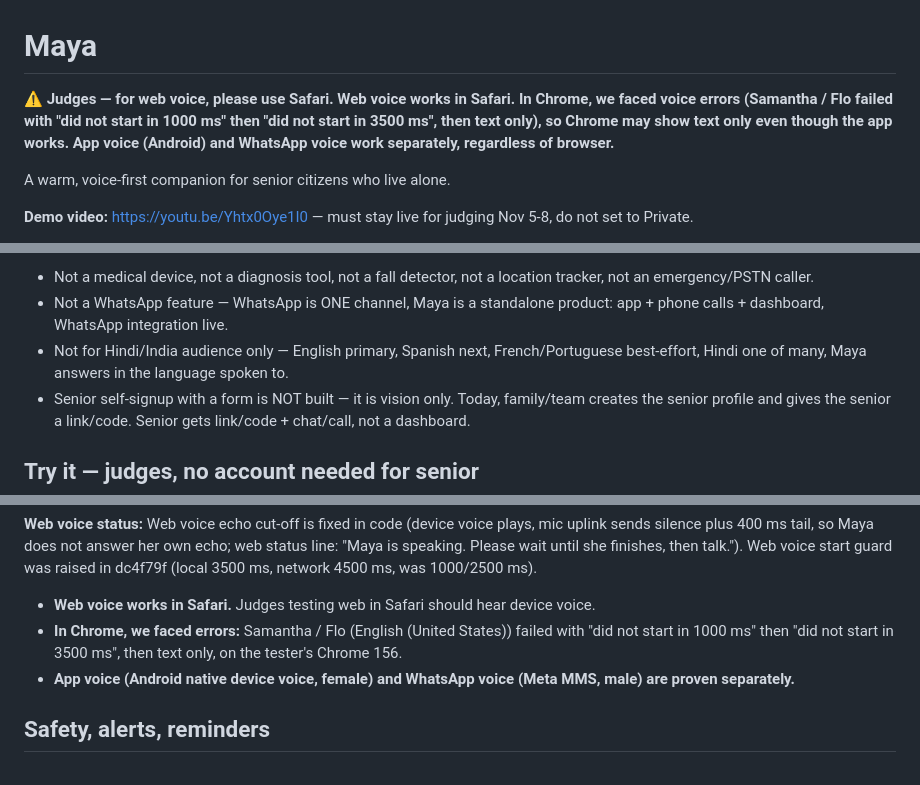
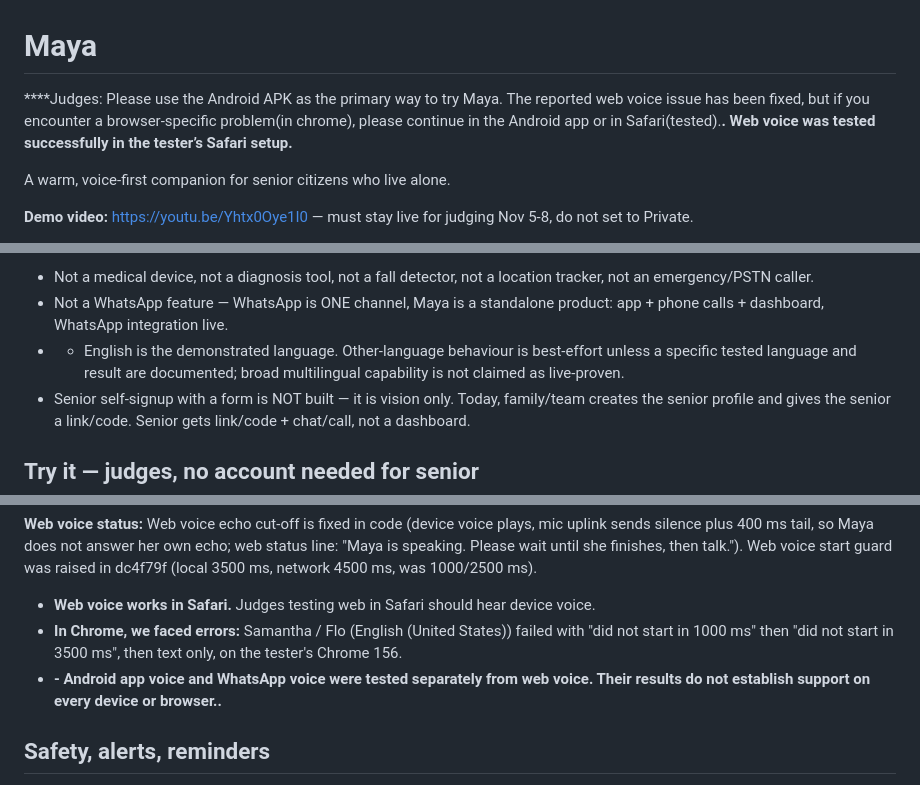
Before and after one commit to aatishsatti/maya-hackathon, a Markdown page: README.md, 3 parts joined by grey strips. GitHub-like rendering.

```diff
--- a/README.md
+++ b/README.md
@@ -1,6 +1,7 @@
 # Maya
 
-**⚠️ Judges — for web voice, please use Safari. Web voice works in Safari. In Chrome, we faced voice errors (Samantha / Flo failed with "did not start in 1000 ms" then "did not start in 3500 ms", then text only), so Chrome may show text only even though the app works. App voice (Android) and WhatsApp voice work separately, regardless of browser.**
+****Judges: Please use the Android APK as the primary way to try Maya. The reported web voice issue has been fixed, but if you encounter a browser-specific problem(in chrome), please continue in the Android app or in Safari(tested).**.**
+**Web voice was tested successfully in the tester’s Safari setup.**
 
 A warm, voice-first companion for senior citizens who live alone.
 
@@ -29,7 +30,7 @@ Maya is a voice-first companion for senior citizens who live alone and may not h
 **What Maya is NOT:**
 - Not a medical device, not a diagnosis tool, not a fall detector, not a location tracker, not an emergency/PSTN caller.
 - Not a WhatsApp feature — WhatsApp is ONE channel, Maya is a standalone product: app + phone calls + dashboard, WhatsApp integration live.
-- Not for Hindi/India audience only — English primary, Spanish next, French/Portuguese best-effort, Hindi one of many, Maya answers in the language spoken to.
+- - English is the demonstrated language. Other-language behaviour is best-effort unless a specific tested language and result are documented; broad multilingual capability is not claimed as live-proven.
 - Senior self-signup with a form is NOT built — it is vision only. Today, family/team creates the senior profile and gives the senior a link/code. Senior gets link/code + chat/call, not a dashboard.
 
 ## Try it — judges, no account needed for senior
@@ -76,7 +79,7 @@ Proven beats below are from real logs + real recordings on Frank (`96618dfe`), N
 **Web voice status:** Web voice echo cut-off is fixed in code (device voice plays, mic uplink sends silence plus 400 ms tail, so Maya does not answer her own echo; web status line: "Maya is speaking. Please wait until she finishes, then talk."). Web voice start guard was raised in dc4f79f (local 3500 ms, network 4500 ms, was 1000/2500 ms).
 - **Web voice works in Safari.** Judges testing web in Safari should hear device voice.
 - **In Chrome, we faced errors:** Samantha / Flo (English (United States)) failed with "did not start in 1000 ms" then "did not start in 3500 ms", then text only, on the tester's Chrome 156.
-- **App voice (Android native device voice, female) and WhatsApp voice (Meta MMS, male) are proven separately.**
+- **- Android app voice and WhatsApp voice were tested separately from web voice. Their results do not establish support on every device or browser..**
 
 ## Safety, alerts, reminders
 
```
Also changed, not shown: other parts of README.md (+11 -7 lines).
